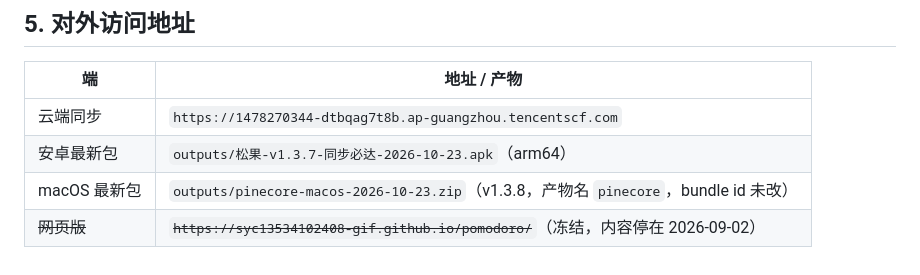
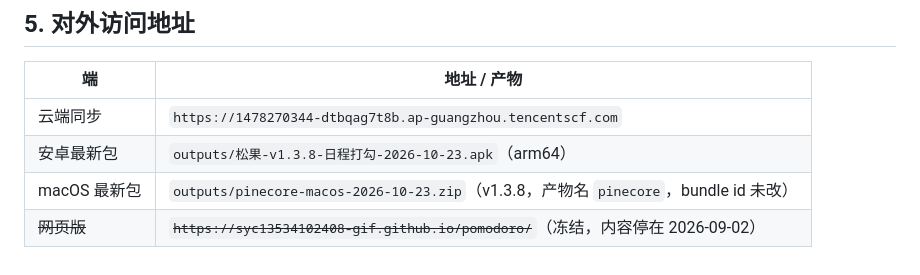
Before and after one commit to syc13534102408-gif/pomodoro, a Markdown page: docs/01-项目概述与目标.md, the part around the change. Rendered like a GitHub page.

Commit message:
文档：docs/01 安卓最新包指向 v1.3.8

```diff
--- a/docs/01-项目概述与目标.md
+++ b/docs/01-项目概述与目标.md
@@ -63,6 +63,6 @@
 | 端 | 地址 / 产物 |
 |---|---|
 | 云端同步 | `https://1478270344-dtbqag7t8b.ap-guangzhou.tencentscf.com` |
-| 安卓最新包 | `outputs/松果-v1.3.7-同步必达-2026-10-23.apk`（arm64） |
+| 安卓最新包 | `outputs/松果-v1.3.8-日程打勾-2026-10-23.apk`（arm64） |
 | macOS 最新包 | `outputs/pinecore-macos-2026-10-23.zip`（v1.3.8，产物名 `pinecore`，bundle id 未改） |
 | ~~网页版~~ | ~~`https://syc13534102408-gif.github.io/pomodoro/`~~（冻结，内容停在 2026-09-02） |
```
